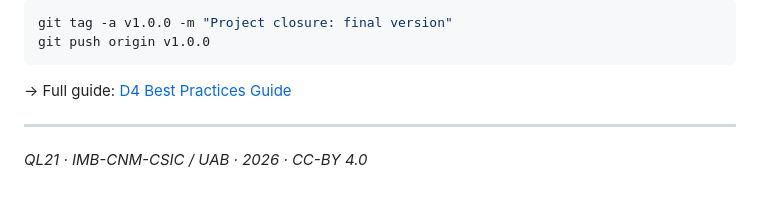
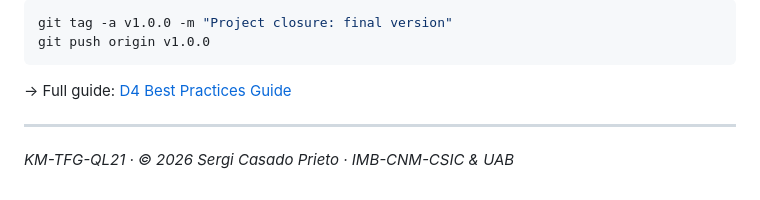
Before and after one commit to sergicasadoprieto-ctrl/ql21-toolkit, a Markdown page: QL21-quick-start-guide.md, the part around the change. GitHub-like rendering.

Commit message:
feat: update QL21-quick-start-guide.md

```diff
--- a/QL21-quick-start-guide.md
+++ b/QL21-quick-start-guide.md
@@ -112,4 +112,4 @@ git push origin v1.0.0
 → Full guide: [D4 Best Practices Guide](./D4-best-practices-guide.md)
 
 ---
-*QL21 · IMB-CNM-CSIC / UAB · 2026 · CC-BY 4.0*
+*KM-TFG-QL21 · © 2026 Sergi Casado Prieto · IMB-CNM-CSIC & UAB*
```
